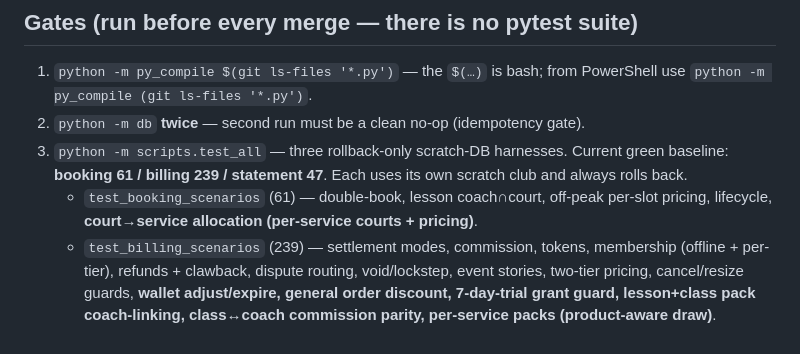
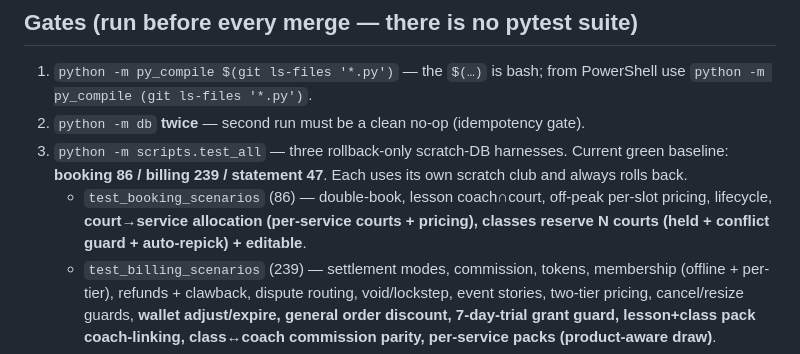
Before and after one commit to NxtPoint/courtflow, a Markdown page: CLAUDE.md, the part around the change. GitHub-like rendering.

Commit message:
docs: bump booking baseline to 86 (classes reserve courts)
Co-Authored-By: Claude Opus 4.8 (1M context) <noreply@anthropic.com>

```diff
--- a/CLAUDE.md
+++ b/CLAUDE.md
@@ -19,9 +19,10 @@ in production at `https://nextpointtennis.com`** — what remains is config + ba
    `python -m py_compile (git ls-files '*.py')`.
 2. `python -m db` **twice** — second run must be a clean no-op (idempotency gate).
 3. `python -m scripts.test_all` — three rollback-only scratch-DB harnesses. Current green baseline:
-   **booking 61 / billing 239 / statement 47**. Each uses its own scratch club and always rolls back.
-   - `test_booking_scenarios` (61) — double-book, lesson coach∩court, off-peak per-slot pricing, lifecycle,
-     **court→service allocation (per-service courts + pricing)**.
+   **booking 86 / billing 239 / statement 47**. Each uses its own scratch club and always rolls back.
+   - `test_booking_scenarios` (86) — double-book, lesson coach∩court, off-peak per-slot pricing, lifecycle,
+     **court→service allocation (per-service courts + pricing), classes reserve N courts (held +
+     conflict guard + auto-repick) + editable**.
    - `test_billing_scenarios` (239) — settlement modes, commission, tokens, membership (offline + per-tier),
      refunds + clawback, dispute routing, void/lockstep, event stories, two-tier pricing, cancel/resize guards,
      **wallet adjust/expire, general order discount, 7-day-trial grant guard, lesson+class pack coach-linking,
```
